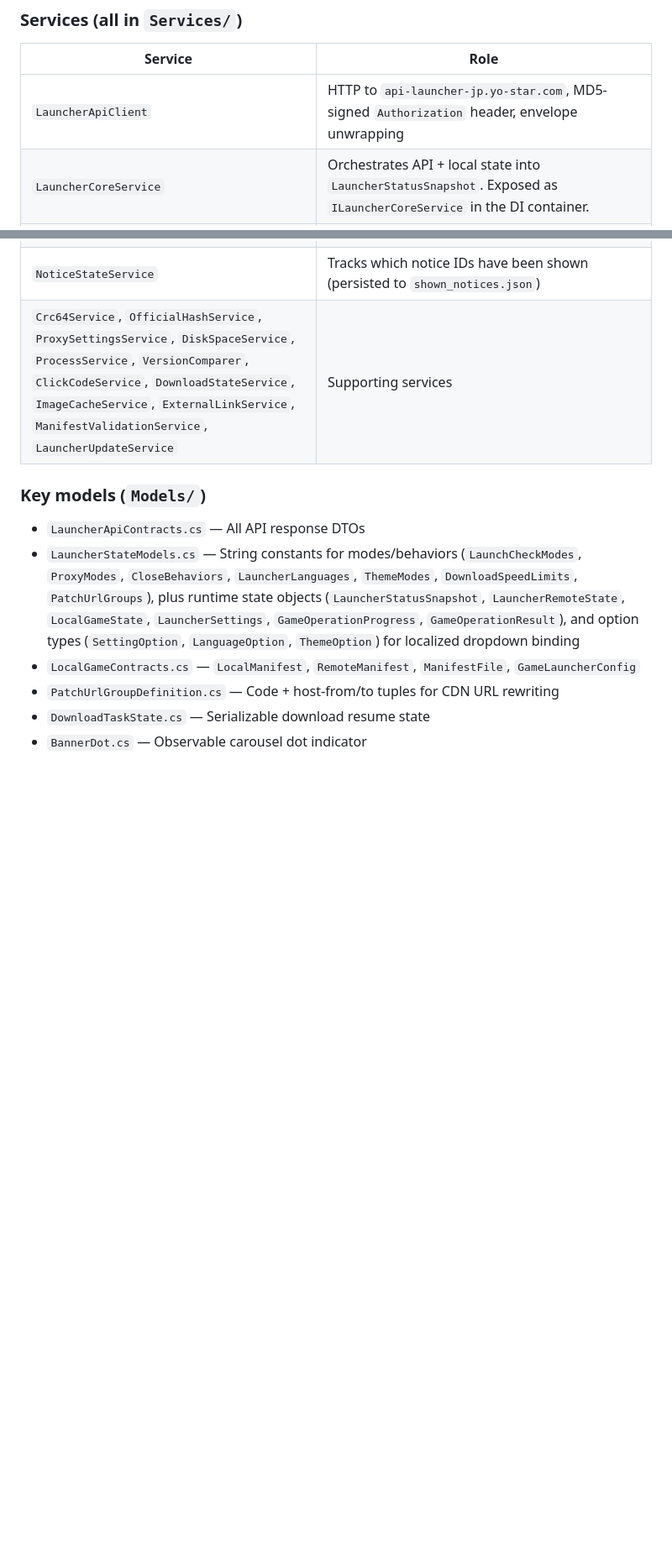
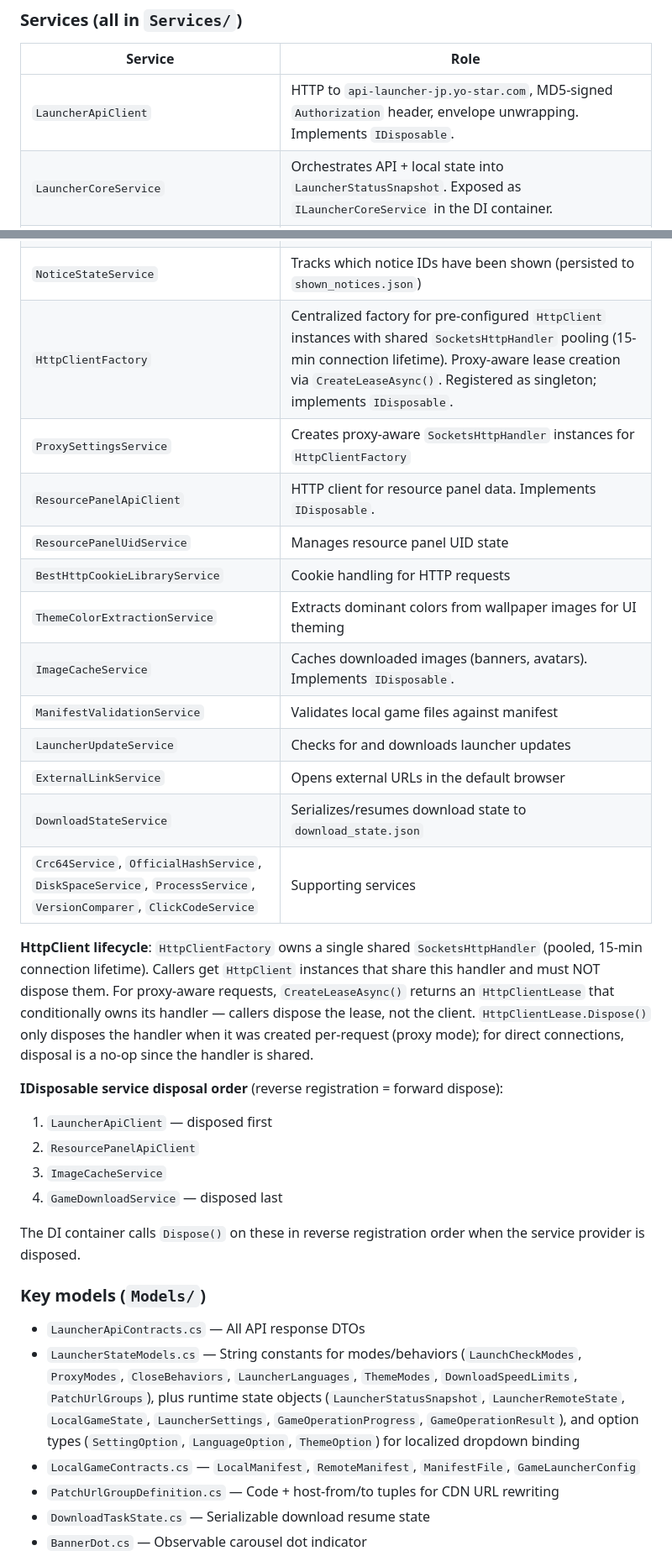
Before and after one commit to bluearchive-cafe/Cafe.Launcher.Avalonia, a Markdown page: CLAUDE.md, 2 parts joined by grey strips. Shown at 84% size. Rendered like a GitHub page; blank space fills up the shorter version.

```diff
--- a/CLAUDE.md
+++ b/CLAUDE.md
@@ -66,7 +93,7 @@ One `MainWindow` (1300×754, non-resizable with MinWidth 1024/MinHeight 640, bor
 
 | Service | Role |
 |---|---|
-| `LauncherApiClient` | HTTP to `api-launcher-jp.yo-star.com`, MD5-signed `Authorization` header, envelope unwrapping |
+| `LauncherApiClient` | HTTP to `api-launcher-jp.yo-star.com`, MD5-signed `Authorization` header, envelope unwrapping. Implements `IDisposable`. |
 | `LauncherCoreService` | Orchestrates API + local state into `LauncherStatusSnapshot`. Exposed as `ILauncherCoreService` in the DI container. |
 | `LauncherSettingsService` | Reads/writes `settings.json` at `%LOCALAPPDATA%\Cafe Launcher\`, normalizes enum values, handles legacy camelCase fields |
 | `LocalGameStateService` | Reads local `game-launcher-config.json` + `manifest.json`, normalizes paths to `YostarGames\BlueArchive_JP` |
@@ -79,7 +106,28 @@ One `MainWindow` (1300×754, non-resizable with MinWidth 1024/MinHeight 640, bor
 | `LocalDiagnostics` | Appends to `diagnostics.log` in the settings folder |
 | `PatchUrlGroupService` | URL rewriting between Official and Cafe CDN hosts for manifest + CDN config URLs |
 | `NoticeStateService` | Tracks which notice IDs have been shown (persisted to `shown_notices.json`) |
-| `Crc64Service`, `OfficialHashService`, `ProxySettingsService`, `DiskSpaceService`, `ProcessService`, `VersionComparer`, `ClickCodeService`, `DownloadStateService`, `ImageCacheService`, `ExternalLinkService`, `ManifestValidationService`, `LauncherUpdateService` | Supporting services |
+| `HttpClientFactory` | Centralized factory for pre-configured `HttpClient` instances with shared `SocketsHttpHandler` pooling (15-min connection lifetime). Proxy-aware lease creation via `CreateLeaseAsync()`. Registered as singleton; implements `IDisposable`. |
+| `ProxySettingsService` | Creates proxy-aware `SocketsHttpHandler` instances for `HttpClientFactory` |
+| `ResourcePanelApiClient` | HTTP client for resource panel data. Implements `IDisposable`. |
+| `ResourcePanelUidService` | Manages resource panel UID state |
+| `BestHttpCookieLibraryService` | Cookie handling for HTTP requests |
+| `ThemeColorExtractionService` | Extracts dominant colors from wallpaper images for UI theming |
+| `ImageCacheService` | Caches downloaded images (banners, avatars). Implements `IDisposable`. |
+| `ManifestValidationService` | Validates local game files against manifest |
+| `LauncherUpdateService` | Checks for and downloads launcher updates |
+| `ExternalLinkService` | Opens external URLs in the default browser |
+| `DownloadStateService` | Serializes/resumes download state to `download_state.json` |
+| `Crc64Service`, `OfficialHashService`, `DiskSpaceService`, `ProcessService`, `VersionComparer`, `ClickCodeService` | Supporting services |
+
+**HttpClient lifecycle**: `HttpClientFactory` owns a single shared `SocketsHttpHandler` (pooled, 15-min connection lifetime). Callers get `HttpClient` instances that share this handler and must NOT dispose them. For proxy-aware requests, `CreateLeaseAsync()` returns an `HttpClientLease` that conditionally owns its handler — callers dispose the lease, not the client. `HttpClientLease.Dispose()` only disposes the handler when it was created per-request (proxy mode); for direct connections, disposal is a no-op since the handler is shared.
+
+**IDisposable service disposal order** (reverse registration = forward dispose):
+1. `LauncherApiClient` — disposed first
+2. `ResourcePanelApiClient`
+3. `ImageCacheService`
+4. `GameDownloadService` — disposed last
+
+The DI container calls `Dispose()` on these in reverse registration order when the service provider is disposed.
 
 ### Key models (`Models/`)
 
```
Also changed, not shown: other parts of CLAUDE.md (+37 -4 lines).
